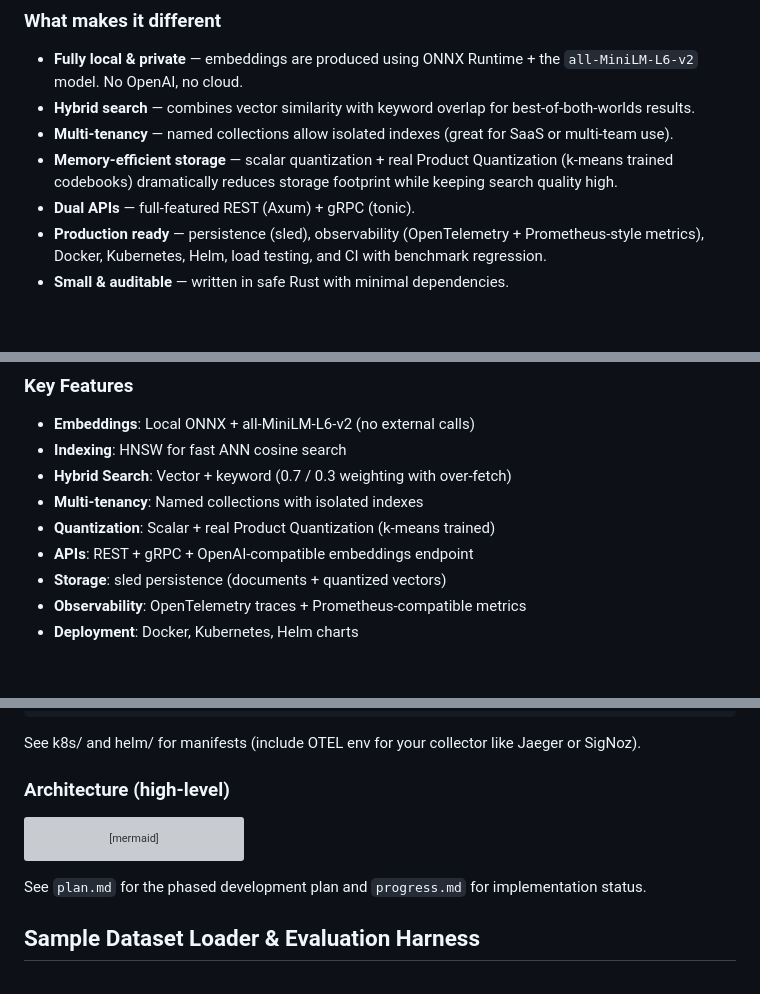
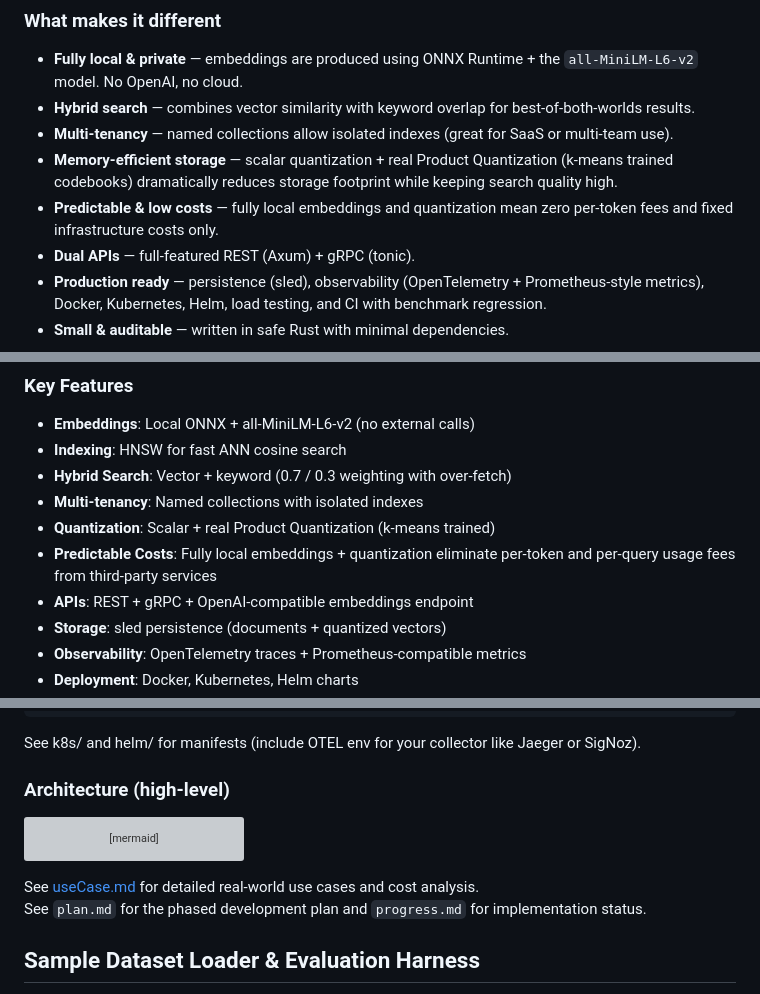
Before and after one commit to Steeve-Crypto/Vector-Search-Engine, a Markdown page: README.md, 3 parts joined by grey strips. Drawn GitHub-style; blank space fills up the shorter version; grey boxes are pictures that could not be loaded.

Commit message:
docs: add useCase.md with predictable costs

````diff
--- a/README.md
+++ b/README.md
@@ -9,6 +9,7 @@ It lets you ingest natural language documents, generate high-quality embeddings
 - **Hybrid search** — combines vector similarity with keyword overlap for best-of-both-worlds results.
 - **Multi-tenancy** — named collections allow isolated indexes (great for SaaS or multi-team use).
 - **Memory-efficient storage** — scalar quantization + real Product Quantization (k-means trained codebooks) dramatically reduces storage footprint while keeping search quality high.
+- **Predictable & low costs** — fully local embeddings and quantization mean zero per-token fees and fixed infrastructure costs only.
 - **Dual APIs** — full-featured REST (Axum) + gRPC (tonic).
 - **Production ready** — persistence (sled), observability (OpenTelemetry + Prometheus-style metrics), Docker, Kubernetes, Helm, load testing, and CI with benchmark regression.
 - **Small & auditable** — written in safe Rust with minimal dependencies.
@@ -40,6 +41,7 @@ These workloads benefit from:
 - **Hybrid Search**: Vector + keyword (0.7 / 0.3 weighting with over-fetch)
 - **Multi-tenancy**: Named collections with isolated indexes
 - **Quantization**: Scalar + real Product Quantization (k-means trained)
+- **Predictable Costs**: Fully local embeddings + quantization eliminate per-token and per-query usage fees from third-party services
 - **APIs**: REST + gRPC + OpenAI-compatible embeddings endpoint
 - **Storage**: sled persistence (documents + quantized vectors)
 - **Observability**: OpenTelemetry traces + Prometheus-compatible metrics
@@ -179,6 +181,7 @@ flowchart TD
     B --> H
 ```
 
+See [useCase.md](./useCase.md) for detailed real-world use cases and cost analysis.
 See `plan.md` for the phased development plan and `progress.md` for implementation status.
 
 ## Sample Dataset Loader & Evaluation Harness
````
Also changed, not shown: useCase.md (added, +68 -0 lines).
